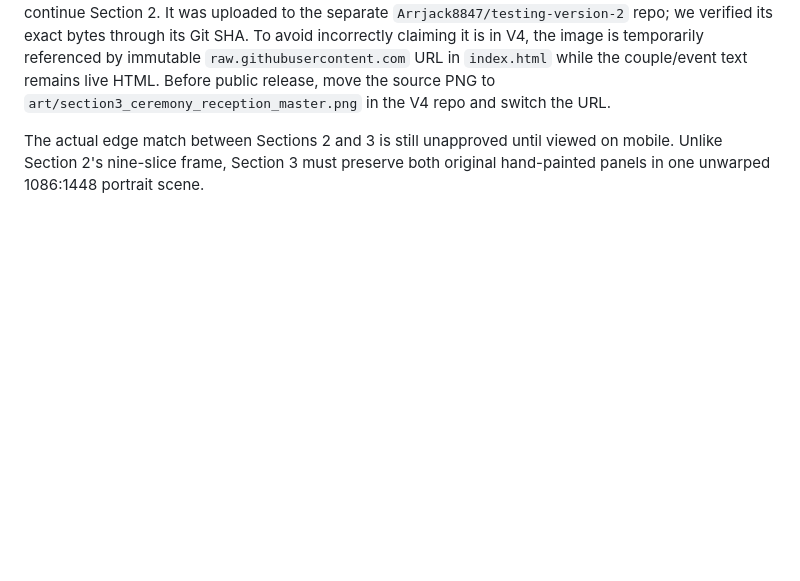
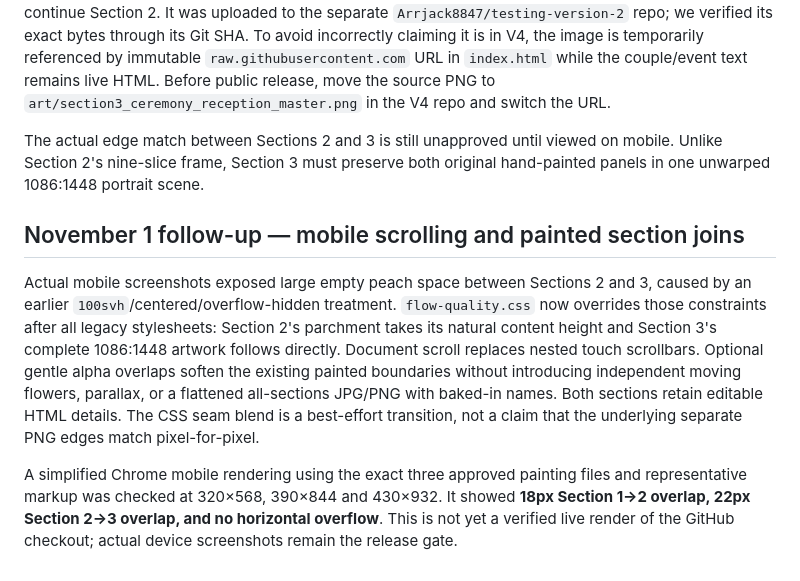
Before and after one commit to Arrjack8847/Myanmar-inviteation-website-testing-, a Markdown page: V4_ART_DIRECTION.md, the part around the change. Drawn GitHub-style; blank space fills up the shorter version.

Commit message:
docs(art-direction): record no-gap seam treatment and limits of representative browser rendering

```diff
--- a/V4_ART_DIRECTION.md
+++ b/V4_ART_DIRECTION.md
@@ -42,3 +42,9 @@ Verify small-screen framing, readable names, functional open/skip controls, redu
 The new Section 3 image is one cohesive, unchanged 1086×1448 graphic with two gold-framed panels, flowers, lanterns and a bottom sunset landscape. Its top begins with autumn stone pavement and roses to continue Section 2. It was uploaded to the separate `Arrjack8847/testing-version-2` repo; we verified its exact bytes through its Git SHA. To avoid incorrectly claiming it is in V4, the image is temporarily referenced by immutable `raw.githubusercontent.com` URL in `index.html` while the couple/event text remains live HTML. Before public release, move the source PNG to `art/section3_ceremony_reception_master.png` in the V4 repo and switch the URL.
 
 The actual edge match between Sections 2 and 3 is still unapproved until viewed on mobile. Unlike Section 2's nine-slice frame, Section 3 must preserve both original hand-painted panels in one unwarped 1086:1448 portrait scene.
+
+## November 1 follow-up — mobile scrolling and painted section joins
+
+Actual mobile screenshots exposed large empty peach space between Sections 2 and 3, caused by an earlier `100svh`/centered/overflow-hidden treatment. `flow-quality.css` now overrides those constraints after all legacy stylesheets: Section 2's parchment takes its natural content height and Section 3's complete 1086:1448 artwork follows directly. Document scroll replaces nested touch scrollbars. Optional gentle alpha overlaps soften the existing painted boundaries without introducing independent moving flowers, parallax, or a flattened all-sections JPG/PNG with baked-in names. Both sections retain editable HTML details. The CSS seam blend is a best-effort transition, not a claim that the underlying separate PNG edges match pixel-for-pixel.
+
+A simplified Chrome mobile rendering using the exact three approved painting files and representative markup was checked at 320×568, 390×844 and 430×932. It showed **18px Section 1→2 overlap, 22px Section 2→3 overlap, and no horizontal overflow**. This is not yet a verified live render of the GitHub checkout; actual device screenshots remain the release gate.
```
